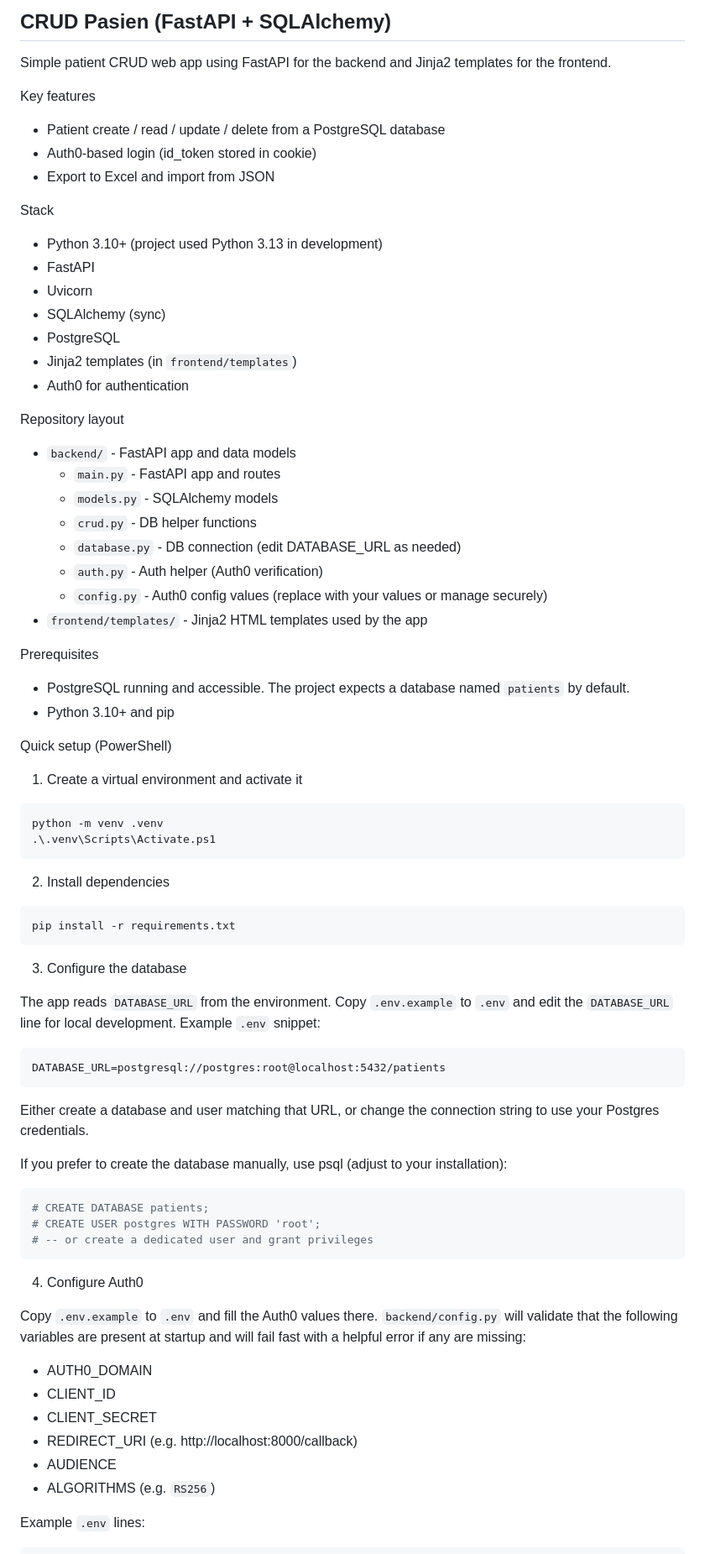
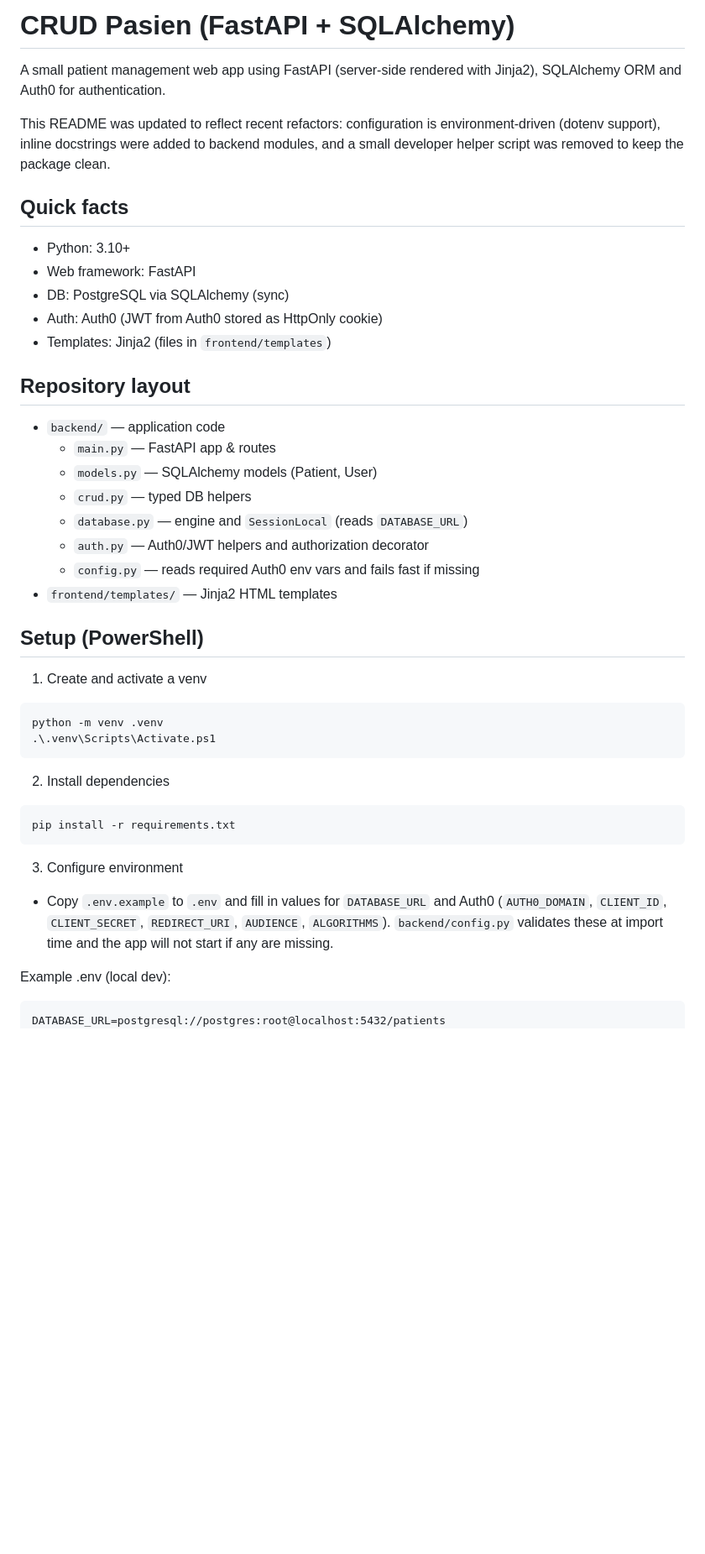
Before and after one commit to Erkayes935/crud_pasien, a Markdown page: README.md, the part around the change printed below. Shown: that part at 84% size. Drawn GitHub-style; blank space fills up the shorter version.

Commit message:
Refactor README.md for clarity and organization; update project description, setup instructions, and troubleshooting notes.

````diff
--- a/README.md
+++ b/README.md
@@ -1,38 +1,35 @@
-## CRUD Pasien (FastAPI + SQLAlchemy)
+# CRUD Pasien (FastAPI + SQLAlchemy)
 
-Simple patient CRUD web app using FastAPI for the backend and Jinja2 templates for the frontend.
+A small patient management web app using FastAPI (server-side rendered with
+Jinja2), SQLAlchemy ORM and Auth0 for authentication.
 
-Key features
-- Patient create / read / update / delete from a PostgreSQL database
-- Auth0-based login (id_token stored in cookie)
-- Export to Excel and import from JSON
+This README was updated to reflect recent refactors: configuration is
+environment-driven (dotenv support), inline docstrings were added to backend
+modules, and a small developer helper script was removed to keep the package
+clean.
 
-Stack
-- Python 3.10+ (project used Python 3.13 in development)
-- FastAPI
-- Uvicorn
-- SQLAlchemy (sync)
-- PostgreSQL
-- Jinja2 templates (in `frontend/templates`)
-- Auth0 for authentication
+## Quick facts
+- Python: 3.10+
+- Web framework: FastAPI
+- DB: PostgreSQL via SQLAlchemy (sync)
+- Auth: Auth0 (JWT from Auth0 stored as HttpOnly cookie)
+- Templates: Jinja2 (files in `frontend/templates`)
 
-Repository layout
-- `backend/` - FastAPI app and data models
-  - `main.py` - FastAPI app and routes
-  - `models.py` - SQLAlchemy models
-  - `crud.py` - DB helper functions
-  - `database.py` - DB connection (edit DATABASE_URL as needed)
-  - `auth.py` - Auth helper (Auth0 verification)
-  - `config.py` - Auth0 config values (replace with your values or manage securely)
-- `frontend/templates/` - Jinja2 HTML templates used by the app
 
-Prerequisites
-- PostgreSQL running and accessible. The project expects a database named `patients` by default.
-- Python 3.10+ and pip
+## Repository layout
+- `backend/` — application code
+  - `main.py` — FastAPI app & routes
+  - `models.py` — SQLAlchemy models (Patient, User)
+  - `crud.py` — typed DB helpers
+  - `database.py` — engine and `SessionLocal` (reads `DATABASE_URL`)
+  - `auth.py` — Auth0/JWT helpers and authorization decorator
+  - `config.py` — reads required Auth0 env vars and fails fast if missing
+- `frontend/templates/` — Jinja2 HTML templates
 
-Quick setup (PowerShell)
 
-1) Create a virtual environment and activate it
+## Setup (PowerShell)
+
+1) Create and activate a venv
 
 ```powershell
 python -m venv .venv
@@ -45,40 +42,17 @@ python -m venv .venv
 pip install -r requirements.txt
 ```
 
-3) Configure the database
+3) Configure environment
 
-The app reads `DATABASE_URL` from the environment. Copy `.env.example` to `.env` and edit the `DATABASE_URL` line for local development. Example `.env` snippet:
+- Copy `.env.example` to `.env` and fill in values for `DATABASE_URL` and
+  Auth0 (`AUTH0_DOMAIN`, `CLIENT_ID`, `CLIENT_SECRET`, `REDIRECT_URI`,
+  `AUDIENCE`, `ALGORITHMS`). `backend/config.py` validates these at import
+  time and the app will not start if any are missing.
+
+Example .env (local dev):
 
 ```
 DATABASE_URL=postgresql://postgres:root@localhost:5432/patients
-```
-
-Either create a database and user matching that URL, or change the connection string to use your Postgres credentials.
-
-If you prefer to create the database manually, use psql (adjust to your installation):
-
-```powershell
-# CREATE DATABASE patients;
-# CREATE USER postgres WITH PASSWORD 'root';
-# -- or create a dedicated user and grant privileges
-```
-
-4) Configure Auth0
-
-Copy `.env.example` to `.env` and fill the Auth0 values there. `backend/config.py`
-will validate that the following variables are present at startup and will fail
-fast with a helpful error if any are missing:
-
-- AUTH0_DOMAIN
-- CLIENT_ID
-- CLIENT_SECRET
-- REDIRECT_URI (e.g. http://localhost:8000/callback)
-- AUDIENCE
-- ALGORITHMS (e.g. `RS256`)
-
-Example `.env` lines:
-
-```
 AUTH0_DOMAIN=dev-yourdomain.auth0.com
 CLIENT_ID=your_client_id
 CLIENT_SECRET=your_client_secret
````
Also changed, not shown: other parts of README.md (+45 -37 lines).
